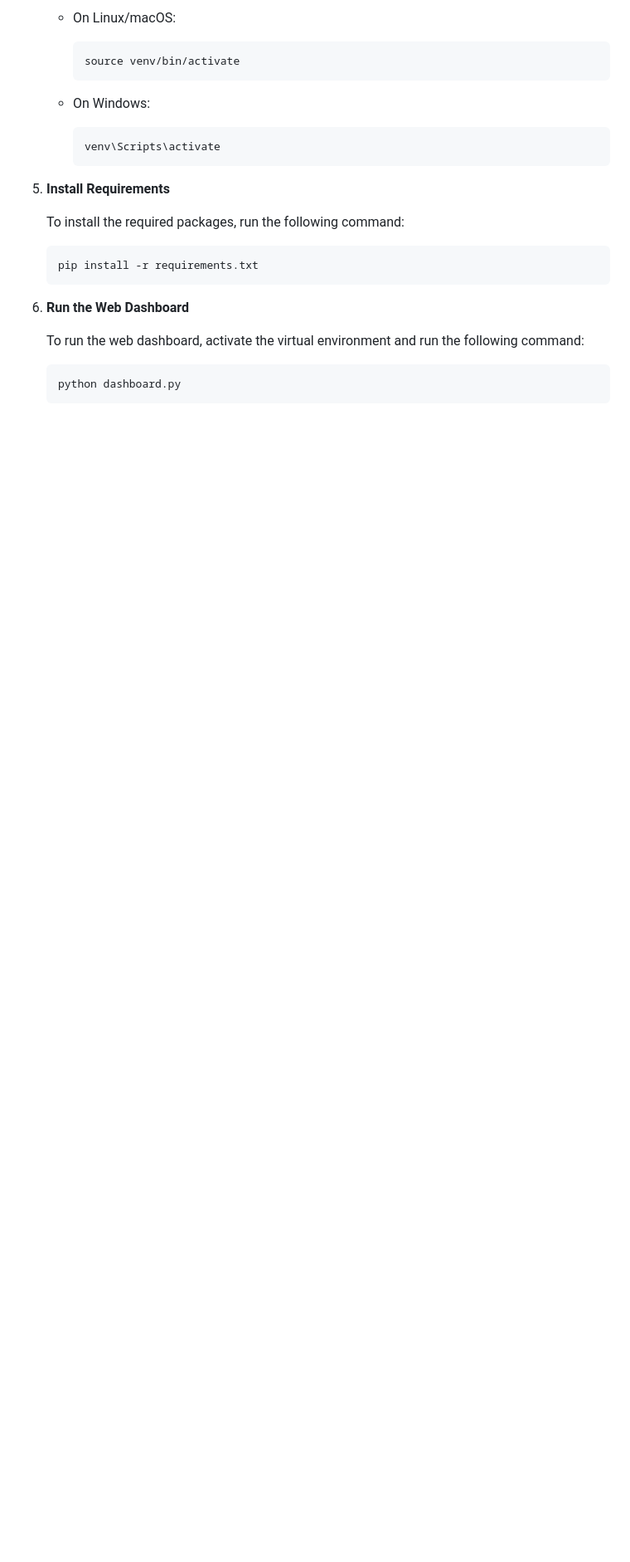
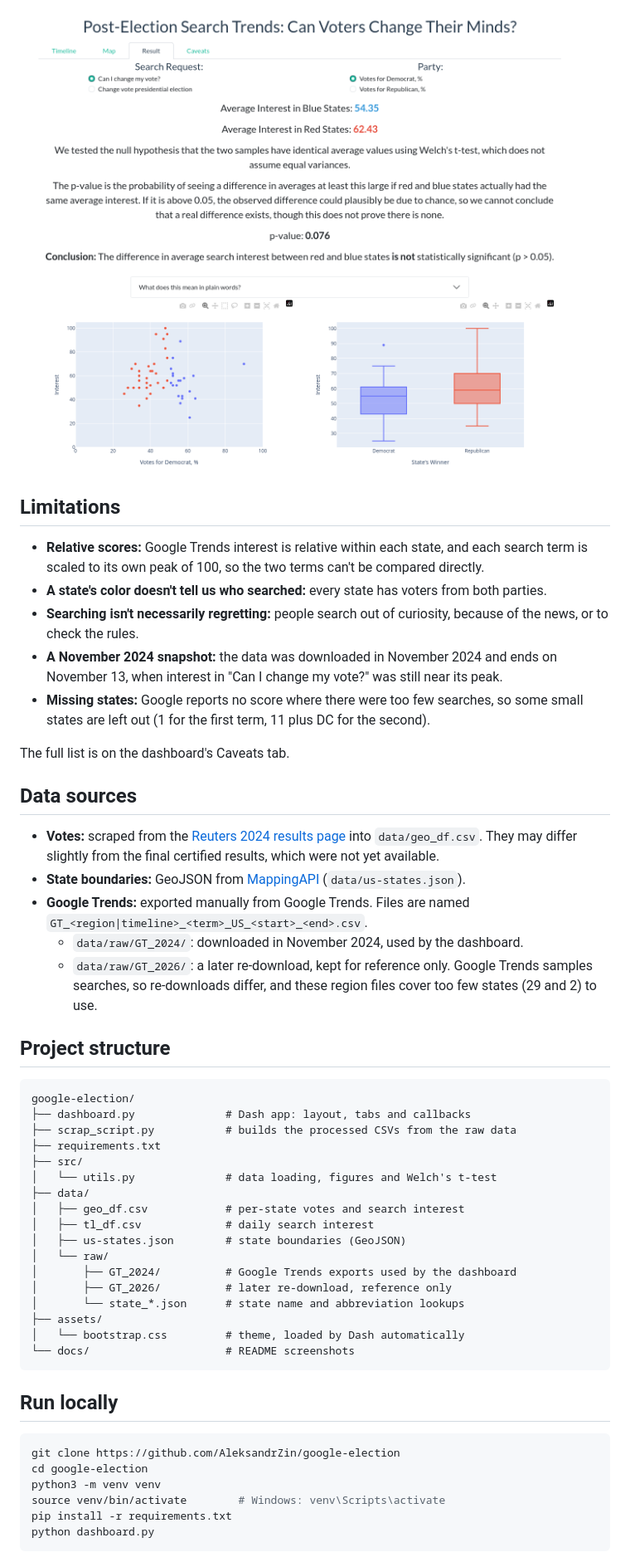
Before and after one commit to AleksandrZin/google-election, a Markdown page: README.md, the part around one of its changes. Shown at 83% size. Rendered like a GitHub page; pictures changed too: docs/screenshot-result.png (added); blank space fills up the shorter version.

````diff
--- a/README.md
+++ b/README.md
@@ -41,29 +39,54 @@ If you want to host it, you can run the web dashboard locally and interact with
 
-   - On Linux/macOS:
+![Result tab](docs/screenshot-result.png)
 
-     ```
-     source venv/bin/activate
-     ```
+## Limitations
 
-   - On Windows:
+- **Relative scores:** Google Trends interest is relative within each state, and each search term is scaled to its own peak of 100, so the two terms can't be compared directly.
+- **A state's color doesn't tell us who searched:** every state has voters from both parties.
+- **Searching isn't necessarily regretting:** people search out of curiosity, because of the news, or to check the rules.
+- **A November 2024 snapshot:** the data was downloaded in November 2024 and ends on November 13, when interest in "Can I change my vote?" was still near its peak.
+- **Missing states:** Google reports no score where there were too few searches, so some small states are left out (1 for the first term, 11 plus DC for the second).
 
-     ```
-     venv\Scripts\activate
-     ```
+The full list is on the dashboard's Caveats tab.
 
-5. **Install Requirements**
+## Data sources
 
-   To install the required packages, run the following command:
+- **Votes:** scraped from the [Reuters 2024 results page](https://www.reuters.com/graphics/USA-ELECTION/RESULTS/zjpqnemxwvx/) into `data/geo_df.csv`. They may differ slightly from the final certified results, which were not yet available.
+- **State boundaries:** GeoJSON from [MappingAPI](https://github.com/PublicaMundi/MappingAPI) (`data/us-states.json`).
+- **Google Trends:** exported manually from Google Trends. Files are named `GT_<region|timeline>_<term>_US_<start>_<end>.csv`.
+  - `data/raw/GT_2024/`: downloaded in November 2024, used by the dashboard.
+  - `data/raw/GT_2026/`: a later re-download, kept for reference only. Google Trends samples searches, so re-downloads differ, and these region files cover too few states (29 and 2) to use.
 
-   ```
-   pip install -r requirements.txt
-   ```
+## Project structure
 
-6. **Run the Web Dashboard**
+```
+google-election/
+├── dashboard.py              # Dash app: layout, tabs and callbacks
+├── scrap_script.py           # builds the processed CSVs from the raw data
+├── requirements.txt
+├── src/
+│   └── utils.py              # data loading, figures and Welch's t-test
+├── data/
+│   ├── geo_df.csv            # per-state votes and search interest
+│   ├── tl_df.csv             # daily search interest
+│   ├── us-states.json        # state boundaries (GeoJSON)
+│   └── raw/
+│       ├── GT_2024/          # Google Trends exports used by the dashboard
+│       ├── GT_2026/          # later re-download, reference only
+│       └── state_*.json      # state name and abbreviation lookups
+├── assets/
+│   └── bootstrap.css         # theme, loaded by Dash automatically
+└── docs/                     # README screenshots
+```
 
-   To run the web dashboard, activate the virtual environment and run the following command:
+## Run locally
 
-   ```
-   python dashboard.py
-   ```
+```bash
+git clone https://github.com/AleksandrZin/google-election
+cd google-election
+python3 -m venv venv
+source venv/bin/activate        # Windows: venv\Scripts\activate
+pip install -r requirements.txt
+python dashboard.py
+```
 
````
Also changed, not shown: other parts of README.md (+39 -26 lines), docs/screenshot-timeline.png (added).
